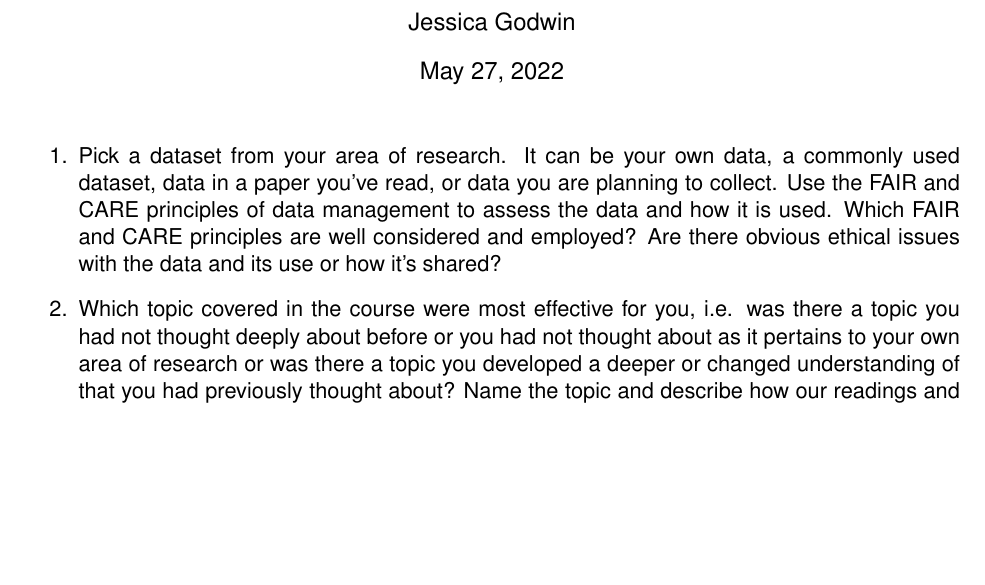
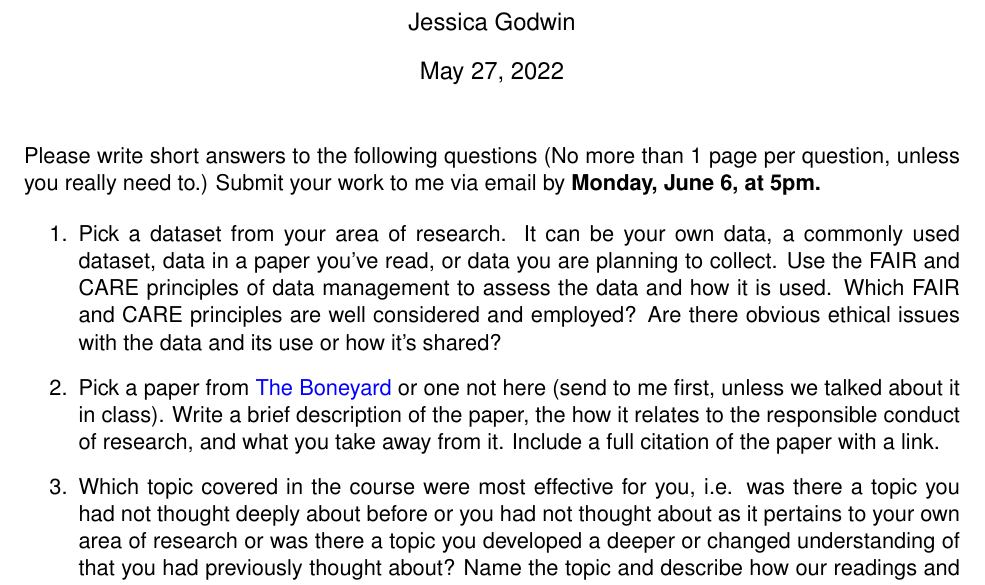
Before and after one commit to jlgodwin/CSDE502-Sp22, a LaTeX document (CSDE502_EssayQs_2022.tex): part of the page, cut so that both start at the same text, the shorter picture padded with empty space. Compiled offline with pdfLaTeX.

Commit message:
Update Essay Qs

```diff
--- a/CSDE502_EssayQs_2022.tex
+++ b/CSDE502_EssayQs_2022.tex
@@ -29,8 +29,11 @@
 \begin{document}
 \maketitle
 
+\noindent Please write short answers to the following questions (No more than 1 page per question, unless you really need to.) Submit your work to me via email by \textbf{Monday, June 6, at 5pm.}
+
 \begin{enumerate}
 \item Pick a dataset from your area of research. It can be your own data, a commonly used dataset, data in a paper you've read, or data you are planning to collect. Use the FAIR and CARE principles of data management to assess the data and how it is used. Which FAIR and CARE principles are well considered and employed? Are there obvious ethical issues with the data and its use or how it's shared?
+\item Pick a paper from \href{https://jlgodwin.github.io/CSDE502-Sp22/#boneyard}{The Boneyard} or one not here (send to me first, unless we talked about it in class). Write a brief description of the paper, the how it relates to the responsible conduct of research, and what you take away from it. Include a full citation of the paper with a link.
 \item Which topic covered in the course were most effective for you, i.e. was there a topic you had not thought deeply about before or you had not thought about as it pertains to your own area of research or was there a topic you developed a deeper or changed understanding of that you had previously thought about? Name the topic and describe how our readings and discussions were helpful to you.
 \item Were there topics you anticipated or wished we would cover in this course that we did not? Were there topics you wish we had spent more or less time on? Name them and provide a bit of detail.
 \end{enumerate}
```
Also changed, not shown: CSDE502_EssayQs_2022.pdf, 2 other files.
